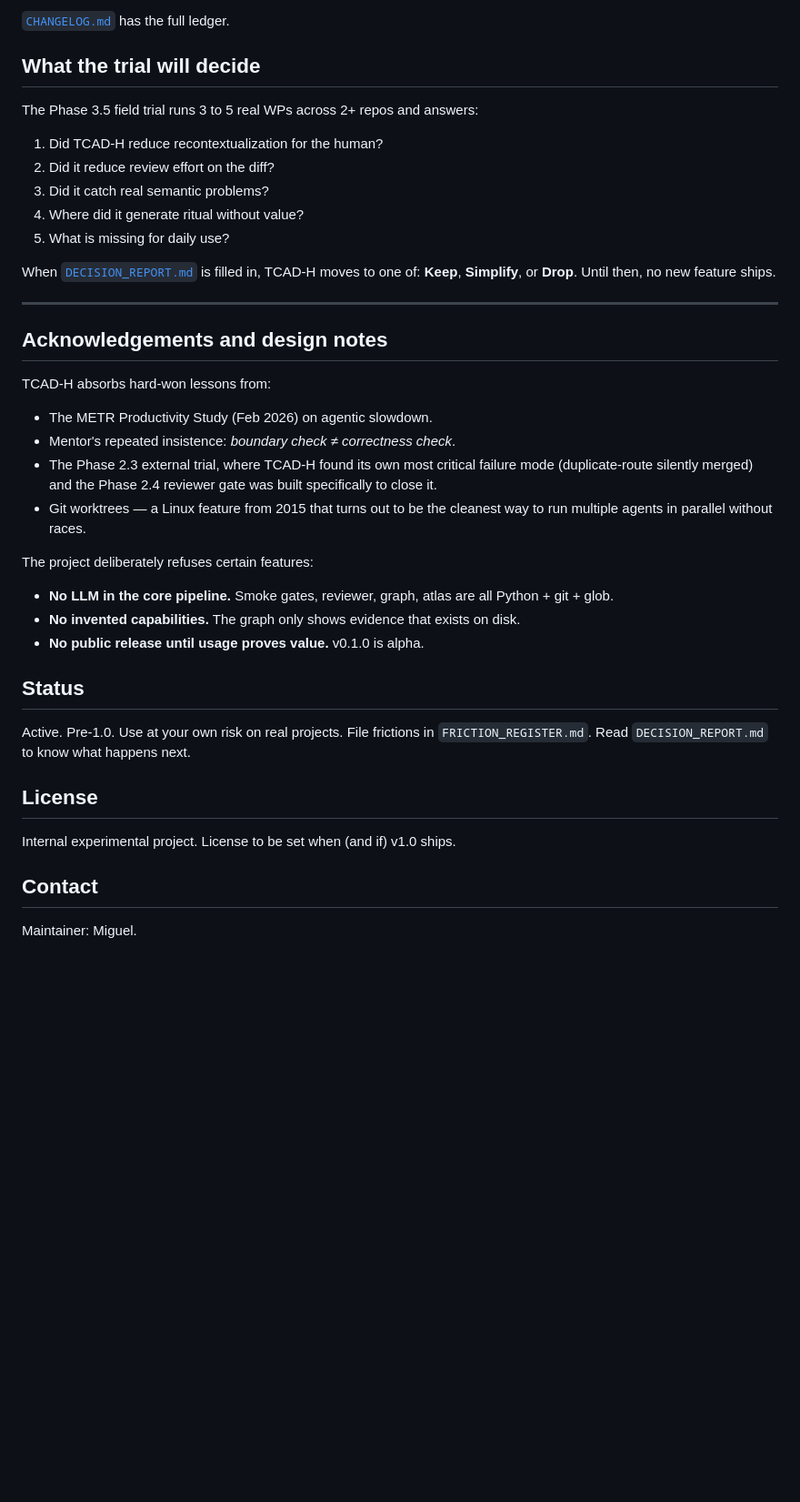
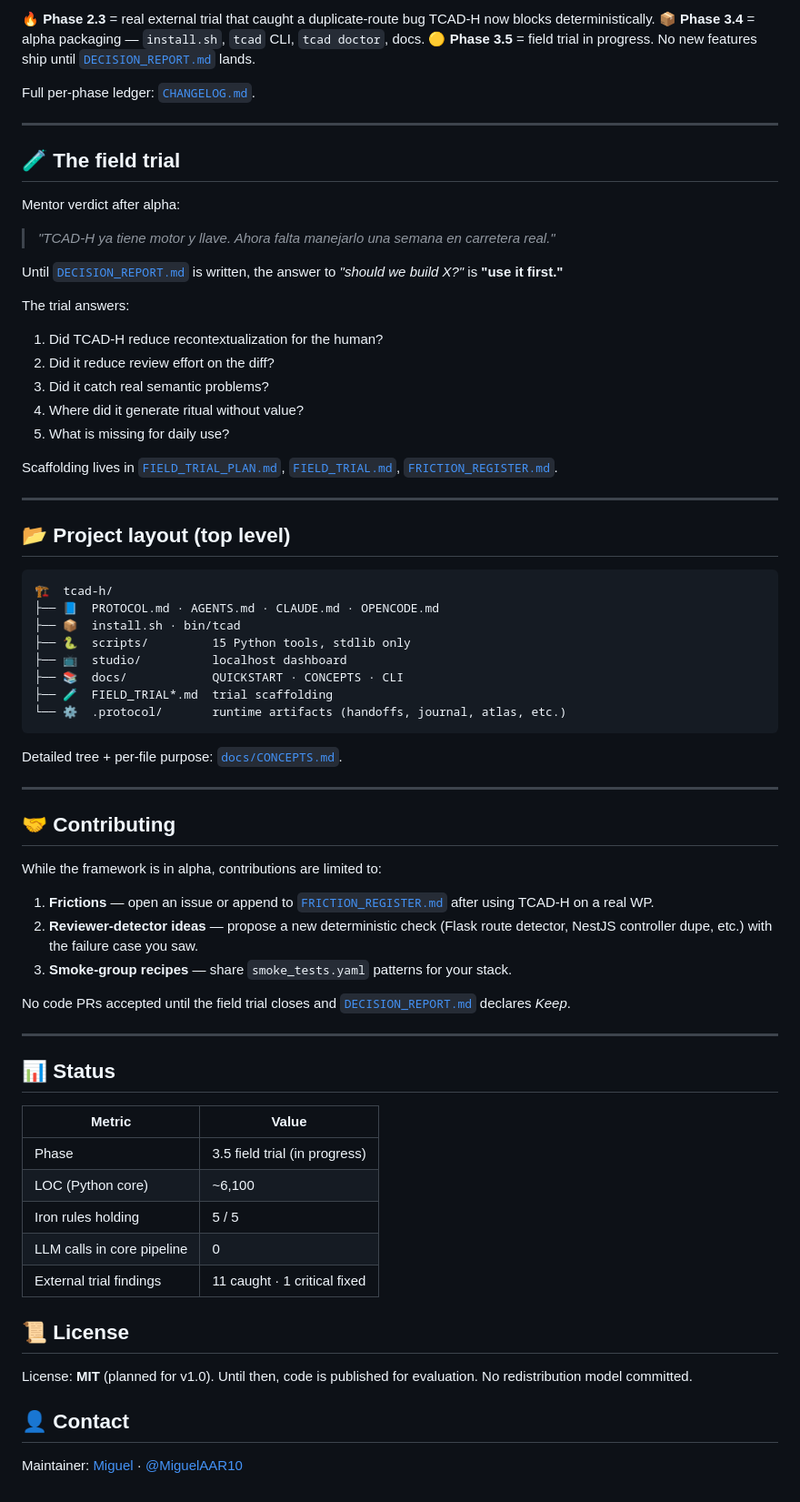
Before and after one commit to MiguelAAR10/tcad-h, a Markdown page: README.md, the part around one of its changes. Shown at 91% size. GitHub-like rendering; blank space fills up the shorter version.

````diff
--- a/README.md
+++ b/README.md
@@ -356,10 +289,22 @@ Phase 3.5   Field trial / usage week                 → in progress
 ```
 
-[`CHANGELOG.md`](./CHANGELOG.md) has the full ledger.
+**🔥 Phase 2.3** = real external trial that caught a duplicate-route bug TCAD-H now blocks deterministically.
+**📦 Phase 3.4** = alpha packaging — `install.sh`, `tcad` CLI, `tcad doctor`, docs.
+**🟡 Phase 3.5** = field trial in progress. No new features ship until [`DECISION_REPORT.md`](./DECISION_REPORT.md) lands.
 
-## What the trial will decide
+Full per-phase ledger: [`CHANGELOG.md`](./CHANGELOG.md).
 
-The Phase 3.5 field trial runs 3 to 5 real WPs across 2+ repos and answers:
+---
+
+## 🧪 The field trial
+
+Mentor verdict after alpha:
+
+> *"TCAD-H ya tiene motor y llave. Ahora falta manejarlo una semana en carretera real."*
+
+Until [`DECISION_REPORT.md`](./DECISION_REPORT.md) is written, the answer to *"should we build X?"* is **"use it first."**
+
+The trial answers:
 
 1. Did TCAD-H reduce recontextualization for the human?
 2. Did it reduce review effort on the diff?
@@ -367,42 +312,53 @@ The Phase 3.5 field trial runs 3 to 5 real WPs across 2+ repos and answers:
 4. Where did it generate ritual without value?
 5. What is missing for daily use?
 
-When [`DECISION_REPORT.md`](./DECISION_REPORT.md) is filled in, TCAD-H
-moves to one of: **Keep**, **Simplify**, or **Drop**. Until then, no new
-feature ships.
+Scaffolding lives in [`FIELD_TRIAL_PLAN.md`](./FIELD_TRIAL_PLAN.md), [`FIELD_TRIAL.md`](./FIELD_TRIAL.md), [`FRICTION_REGISTER.md`](./FRICTION_REGISTER.md).
 
 ---
 
-## Acknowledgements and design notes
+## 📂 Project layout (top level)
 
-TCAD-H absorbs hard-won lessons from:
+```
+🏗️  tcad-h/
+├── 📘  PROTOCOL.md · AGENTS.md · CLAUDE.md · OPENCODE.md
+├── 📦  install.sh · bin/tcad
+├── 🐍  scripts/         15 Python tools, stdlib only
+├── 📺  studio/          localhost dashboard
+├── 📚  docs/            QUICKSTART · CONCEPTS · CLI
+├── 🧪  FIELD_TRIAL*.md  trial scaffolding
+└── ⚙️  .protocol/       runtime artifacts (handoffs, journal, atlas, etc.)
+```
 
-- The METR Productivity Study (Feb 2026) on agentic slowdown.
-- Mentor's repeated insistence: *boundary check ≠ correctness check*.
-- The Phase 2.3 external trial, where TCAD-H found its own most critical
-  failure mode (duplicate-route silently merged) and the Phase 2.4
-  reviewer gate was built specifically to close it.
-- Git worktrees — a Linux feature from 2015 that turns out to be the
-  cleanest way to run multiple agents in parallel without races.
+Detailed tree + per-file purpose: [`docs/CONCEPTS.md`](./docs/CONCEPTS.md).
 
-The project deliberately refuses certain features:
+---
 
-- **No LLM in the core pipeline.** Smoke gates, reviewer, graph, atlas
-  are all Python + git + glob.
-- **No invented capabilities.** The graph only shows evidence that
-  exists on disk.
-- **No public release until usage proves value.** v0.1.0 is alpha.
+## 🤝 Contributing
 
-## Status
+While the framework is in alpha, contributions are limited to:
 
-Active. Pre-1.0. Use at your own risk on real projects. File frictions in
-`FRICTION_REGISTER.md`. Read `DECISION_REPORT.md` to know what happens
-next.
+1. **Frictions** — open an issue or append to [`FRICTION_REGISTER.md`](./FRICTION_REGISTER.md) after using TCAD-H on a real WP.
+2. **Reviewer-detector ideas** — propose a new deterministic check (Flask route detector, NestJS controller dupe, etc.) with the failure case you saw.
+3. **Smoke-group recipes** — share `smoke_tests.yaml` patterns for your stack.
 
-## License
+No code PRs accepted until the field trial closes and [`DECISION_REPORT.md`](./DECISION_REPORT.md) declares *Keep*.
 
-Internal experimental project. License to be set when (and if) v1.0 ships.
+---
 
-## Contact
+## 📊 Status
 
-Maintainer: Miguel.
+| Metric | Value |
+|---|---|
+| Phase | 3.5 field trial (in progress) |
+| LOC (Python core) | ~6,100 |
+| Iron rules holding | 5 / 5 |
+| LLM calls in core pipeline | 0 |
+| External trial findings | 11 caught · 1 critical fixed |
+
+## 📜 License
+
+License: **MIT** (planned for v1.0). Until then, code is published for evaluation. No redistribution model committed.
+
+## 👤 Contact
+
+Maintainer: [Miguel](https://github.com/MiguelAAR10) · [@MiguelAAR10](https://github.com/MiguelAAR10)
````
Also changed, not shown: other parts of README.md (+222 -289 lines), docs/CLI.md (added, +134 -0 lines).
